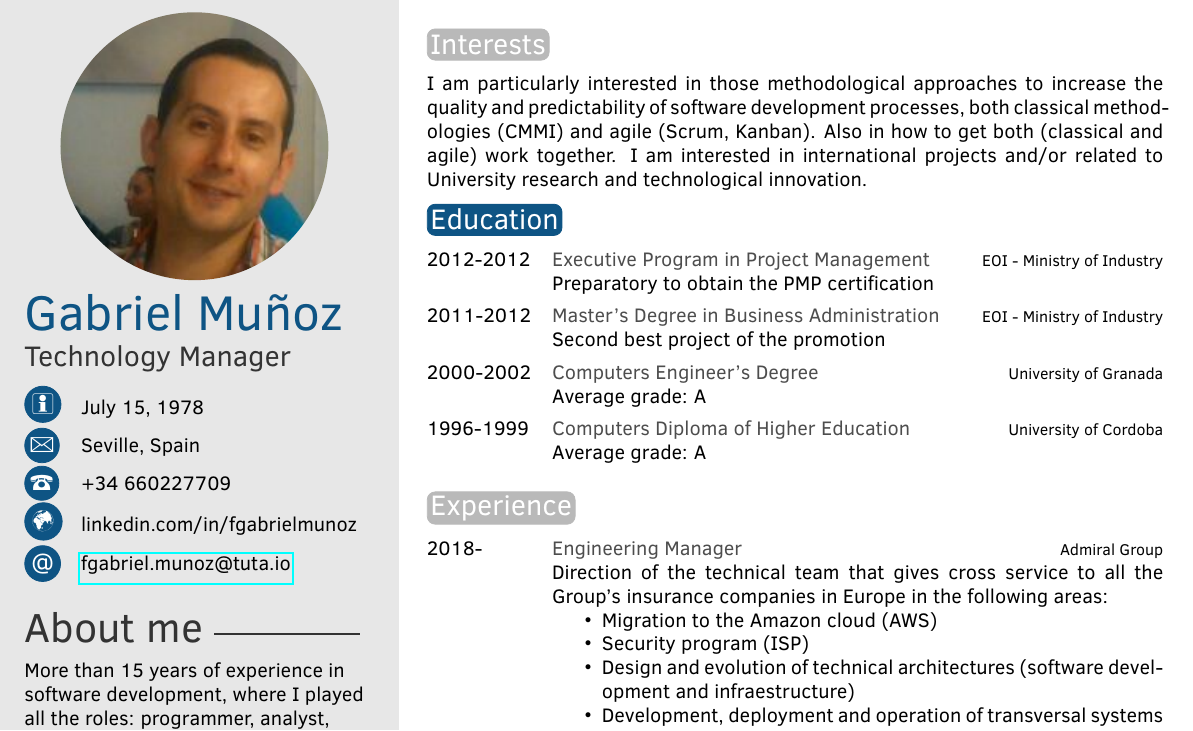
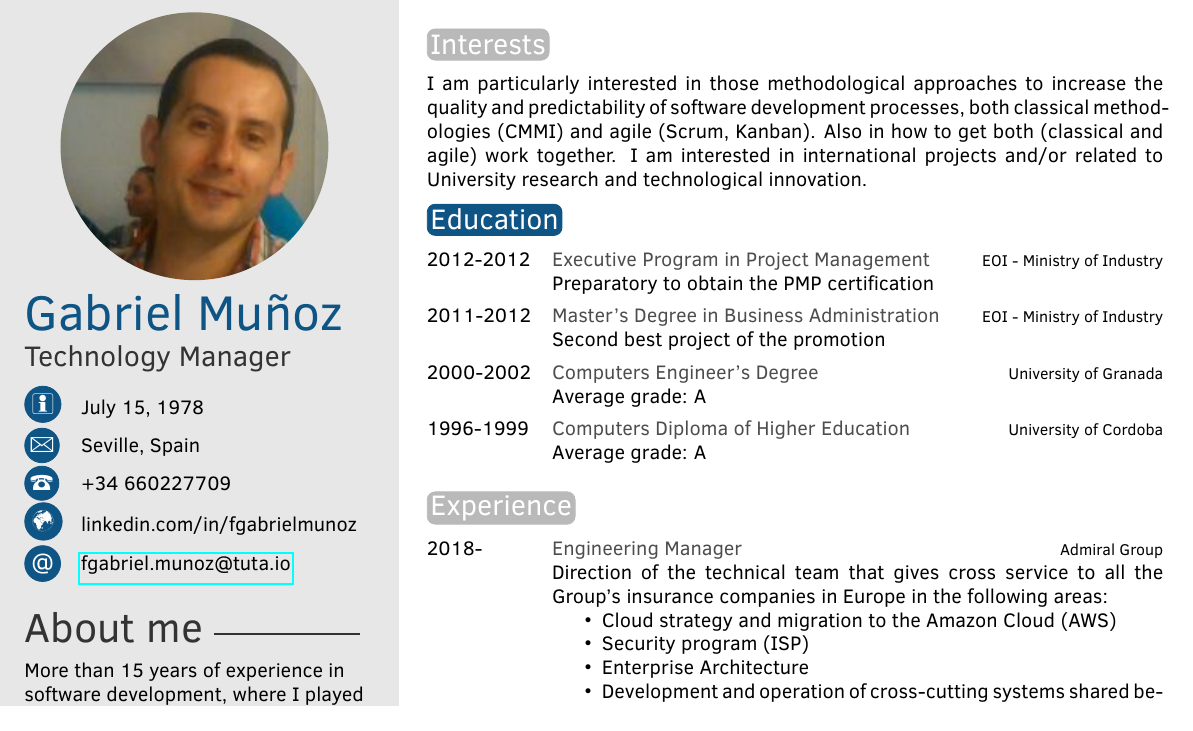
Before and after one commit to fgabriel78/cv, a LaTeX CV (en/CV_Gabriel_Munoz.tex): part of page 1 of 2, cut so that both start at the same text. Compiled offline with pdfLaTeX.

Commit message:
2020 update

```diff
--- a/en/CV_Gabriel_Munoz.tex
+++ b/en/CV_Gabriel_Munoz.tex
@@ -101,11 +101,11 @@ I am interested in international projects and/or related to University research
  	\twentyitem{2018-}{Engineering Manager}{Admiral Group}{
 Direction of the technical team that gives cross service to all the Group's insurance companies  in Europe in the following areas:
     \begin{itemize}
-        \item Migration to the Amazon cloud (AWS)
+        \item Cloud strategy and migration to the Amazon Cloud (AWS)
         \item Security program (ISP)
-        \item Design and evolution of technical architectures (software development and infraestructure)
-        \item Development, deployment and operation of transversal systems shared between different countries
-        \item Methodology and processes
+        \item Enterprise Architecture
+        \item Development and operation of cross-cutting systems shared between the different countries
+        \item Change management
     \end{itemize}}
 	\twentyitem{2003-2018}{Technology Manager}{Aytos Berger Levrault}{I have had different stages in the last years:
 	\begin{itemize}
```
